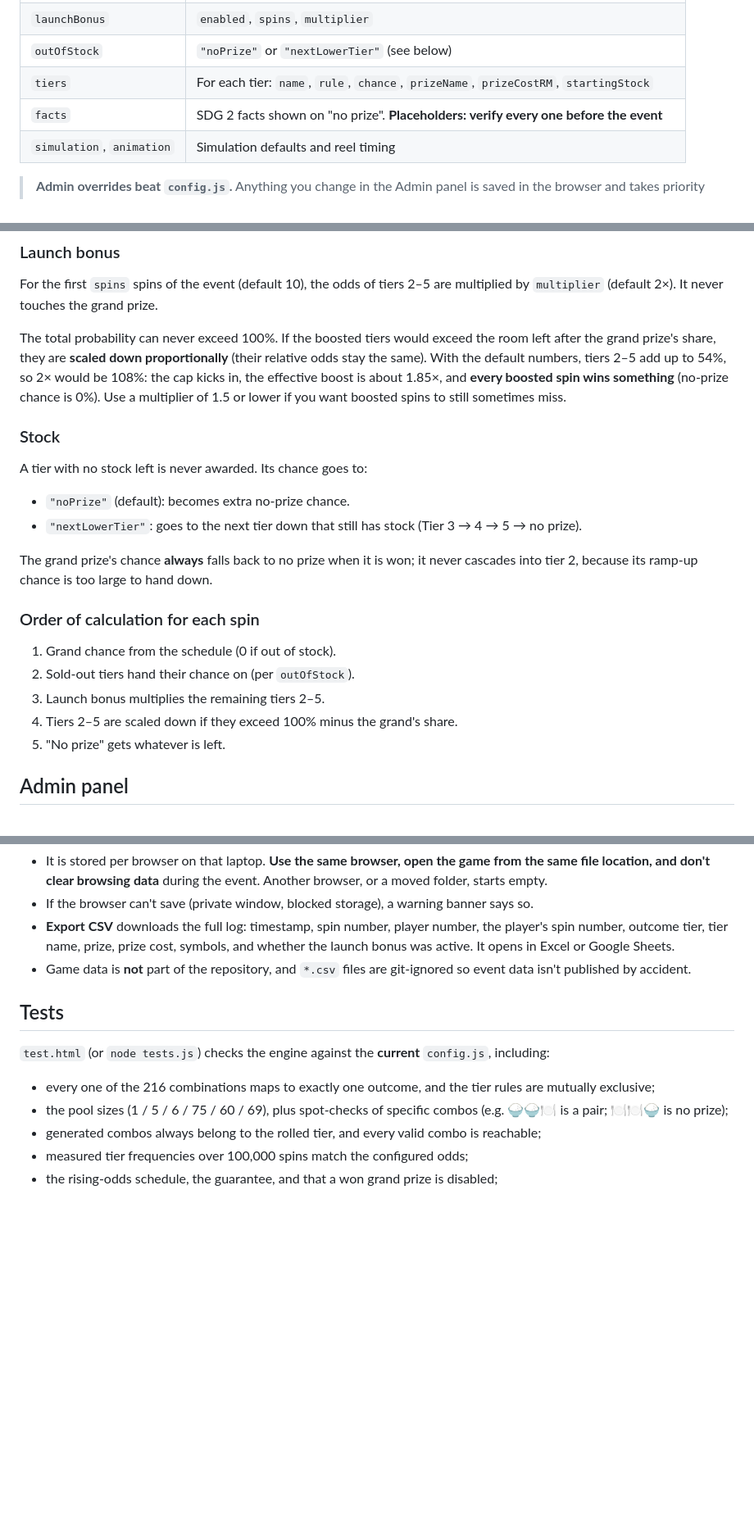
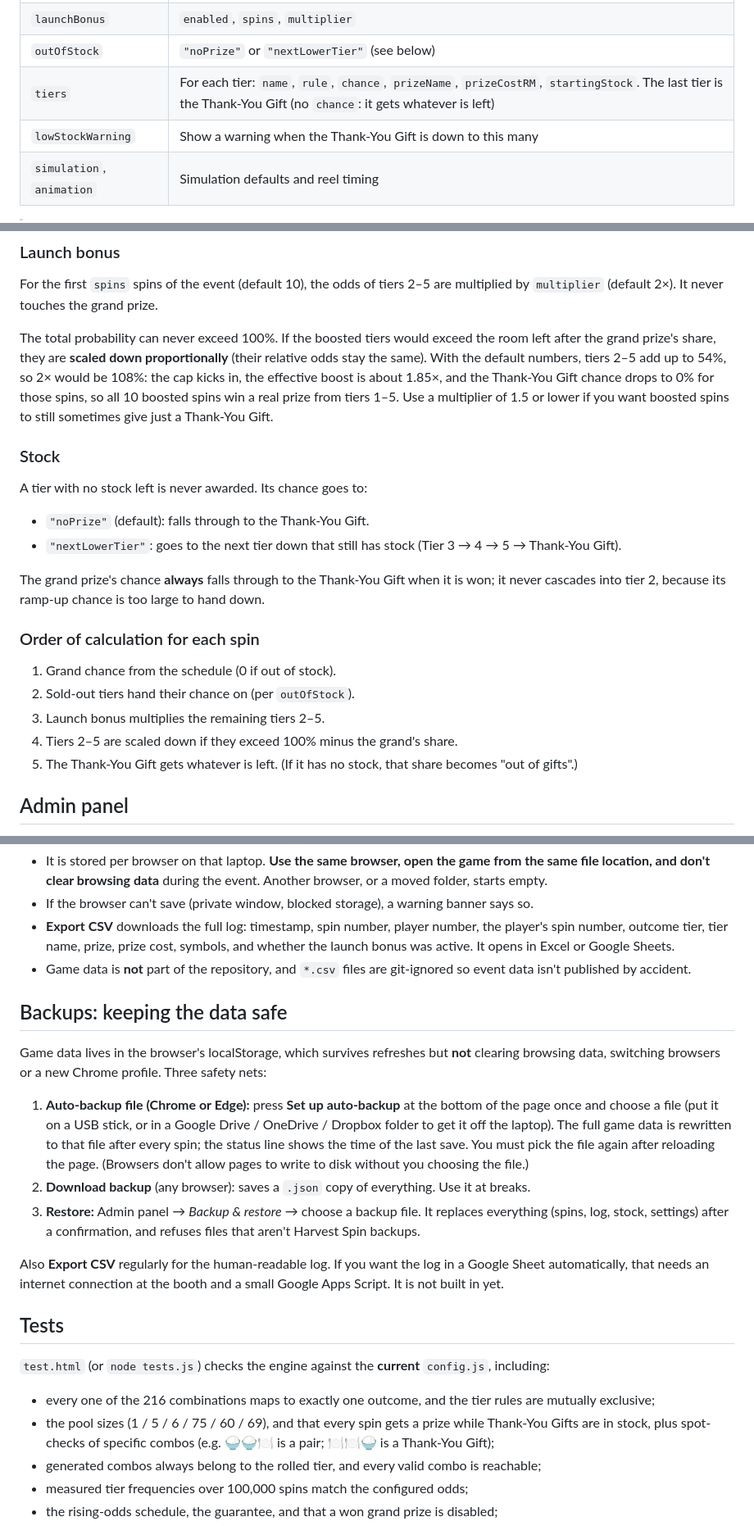
Before and after one commit to blueslick/harvest-spin, a Markdown page: README.md, 3 parts joined by grey strips. Shown at 82% size. Rendered like a GitHub page; blank space fills up the shorter version.

Commit message:
README: thank-you tier, backups, GitHub web vs Desktop
Co-Authored-By: Claude Sonnet 5.5 <noreply@anthropic.com>
Claude-Session: https://claude.ai/code/session_01NfV1KuYri86T21zLm95mUc

```diff
--- a/README.md
+++ b/README.md
@@ -71,8 +71,8 @@ What's in it:
 | `grandPrize` | Rising-odds schedule: `baseChance`, `rampStartSpin`, `rampStep`, `guaranteedBySpin` |
 | `launchBonus` | `enabled`, `spins`, `multiplier` |
 | `outOfStock` | `"noPrize"` or `"nextLowerTier"` (see below) |
-| `tiers` | For each tier: `name`, `rule`, `chance`, `prizeName`, `prizeCostRM`, `startingStock` |
-| `facts` | SDG 2 facts shown on "no prize". **Placeholders: verify every one before the event** |
+| `tiers` | For each tier: `name`, `rule`, `chance`, `prizeName`, `prizeCostRM`, `startingStock`. The last tier is the Thank-You Gift (no `chance`: it gets whatever is left) |
+| `lowStockWarning` | Show a warning when the Thank-You Gift is down to this many |
 | `simulation`, `animation` | Simulation defaults and reel timing |
 
 > **Admin overrides beat `config.js`.** Anything you change in the Admin panel is saved in the browser and takes priority over the file *for that field only* (highlighted yellow in the panel). If you edit `config.js` and a value doesn't change, check the Admin panel and press **Reset odds & settings to config.js defaults**.
@@ -130,16 +131,16 @@ Once the grand prize is won (stock 0) it is switched off for the rest of the eve
 
 For the first `spins` spins of the event (default 10), the odds of tiers 2–5 are multiplied by `multiplier` (default 2×). It never touches the grand prize.
 
-The total probability can never exceed 100%. If the boosted tiers would exceed the room left after the grand prize's share, they are **scaled down proportionally** (their relative odds stay the same). With the default numbers, tiers 2–5 add up to 54%, so 2× would be 108%: the cap kicks in, the effective boost is about 1.85×, and **every boosted spin wins something** (no-prize chance is 0%). Use a multiplier of 1.5 or lower if you want boosted spins to still sometimes miss.
+The total probability can never exceed 100%. If the boosted tiers would exceed the room left after the grand prize's share, they are **scaled down proportionally** (their relative odds stay the same). With the default numbers, tiers 2–5 add up to 54%, so 2× would be 108%: the cap kicks in, the effective boost is about 1.85×, and the Thank-You Gift chance drops to 0% for those spins, so all 10 boosted spins win a real prize from tiers 1–5. Use a multiplier of 1.5 or lower if you want boosted spins to still sometimes give just a Thank-You Gift.
 
 ### Stock
 
 A tier with no stock left is never awarded. Its chance goes to:
 
-- `"noPrize"` (default): becomes extra no-prize chance.
-- `"nextLowerTier"`: goes to the next tier down that still has stock (Tier 3 → 4 → 5 → no prize).
+- `"noPrize"` (default): falls through to the Thank-You Gift.
+- `"nextLowerTier"`: goes to the next tier down that still has stock (Tier 3 → 4 → 5 → Thank-You Gift).
 
-The grand prize's chance **always** falls back to no prize when it is won; it never cascades into tier 2, because its ramp-up chance is too large to hand down.
+The grand prize's chance **always** falls through to the Thank-You Gift when it is won; it never cascades into tier 2, because its ramp-up chance is too large to hand down.
 
 ### Order of calculation for each spin
 
@@ -147,7 +148,7 @@ The grand prize's chance **always** falls back to no prize when it is won; it ne
 2. Sold-out tiers hand their chance on (per `outOfStock`).
 3. Launch bonus multiplies the remaining tiers 2–5.
 4. Tiers 2–5 are scaled down if they exceed 100% minus the grand's share.
-5. "No prize" gets whatever is left.
+5. The Thank-You Gift gets whatever is left. (If it has no stock, that share becomes "out of gifts".)
 
 ## Admin panel
 
@@ -168,12 +169,22 @@ Everything (spin count, prizes given, current player, the log, whether the grand
 - **Export CSV** downloads the full log: timestamp, spin number, player number, the player's spin number, outcome tier, tier name, prize, prize cost, symbols, and whether the launch bonus was active. It opens in Excel or Google Sheets.
 - Game data is **not** part of the repository, and `*.csv` files are git-ignored so event data isn't published by accident.
 
+## Backups: keeping the data safe
+
+Game data lives in the browser's localStorage, which survives refreshes but **not** clearing browsing data, switching browsers or a new Chrome profile. Three safety nets:
+
+1. **Auto-backup file (Chrome or Edge):** press **Set up auto-backup** at the bottom of the page once and choose a file (put it on a USB stick, or in a Google Drive / OneDrive / Dropbox folder to get it off the laptop). The full game data is rewritten to that file after every spin; the status line shows the time of the last save. You must pick the file again after reloading the page. (Browsers don't allow pages to write to disk without you choosing the file.)
+2. **Download backup** (any browser): saves a `.json` copy of everything. Use it at breaks.
+3. **Restore:** Admin panel → *Backup & restore* → choose a backup file. It replaces everything (spins, log, stock, settings) after a confirmation, and refuses files that aren't Harvest Spin backups.
+
+Also **Export CSV** regularly for the human-readable log. If you want the log in a Google Sheet automatically, that needs an internet connection at the booth and a small Google Apps Script. It is not built in yet.
+
 ## Tests
 
 `test.html` (or `node tests.js`) checks the engine against the **current** `config.js`, including:
 
 - every one of the 216 combinations maps to exactly one outcome, and the tier rules are mutually exclusive;
-- the pool sizes (1 / 5 / 6 / 75 / 60 / 69), plus spot-checks of specific combos (e.g. 🍚🍚🍽️ is a pair; 🍽️🍽️🍚 is no prize);
+- the pool sizes (1 / 5 / 6 / 75 / 60 / 69), and that every spin gets a prize while Thank-You Gifts are in stock, plus spot-checks of specific combos (e.g. 🍚🍚🍽️ is a pair; 🍽️🍽️🍚 is a Thank-You Gift);
 - generated combos always belong to the rolled tier, and every valid combo is reachable;
 - measured tier frequencies over 100,000 spins match the configured odds;
 - the rising-odds schedule, the guarantee, and that a won grand prize is disabled;
```
Also changed, not shown: other parts of README.md (+20 -8 lines).
